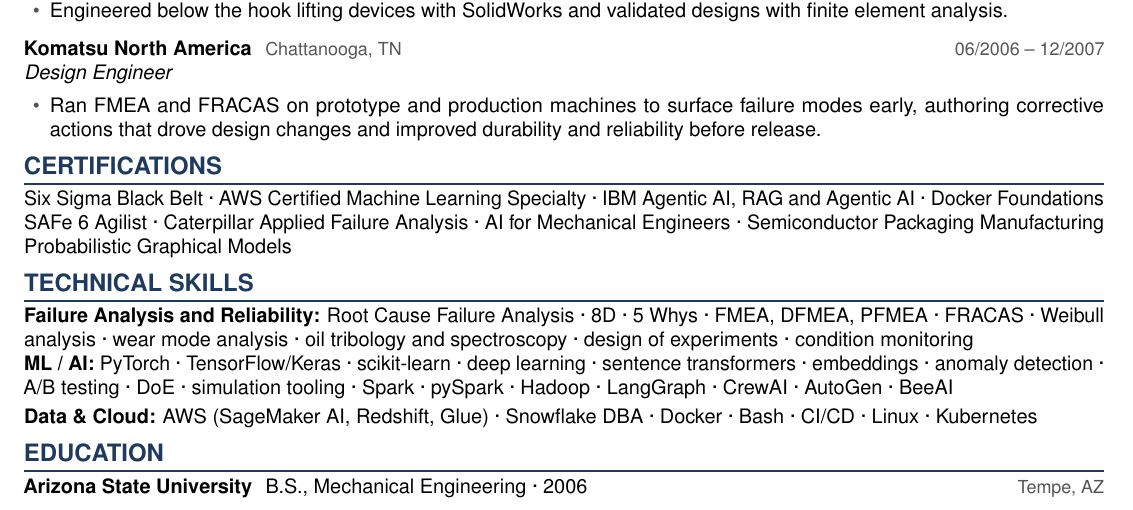
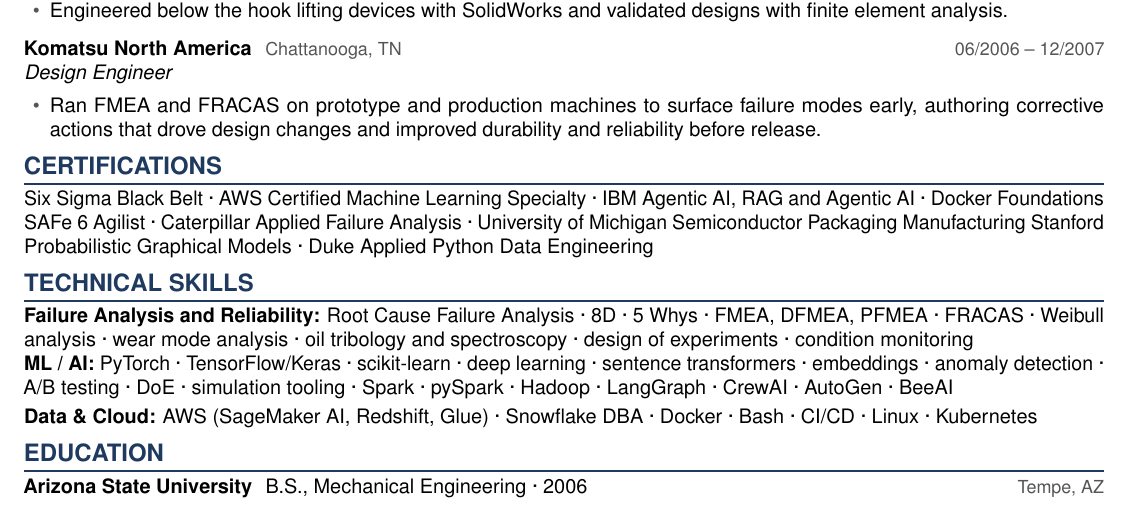
Before and after one commit to forloop11/resume-workshop, a LaTeX CV (todd_takala_resume.tex): part of page 2 of 2, cut so that both start at the same text. Compiled offline with pdfLaTeX.

Commit message:
Updates from Overleaf

```diff
--- a/todd_takala_resume.tex
+++ b/todd_takala_resume.tex
@@ -151,8 +151,8 @@
 % ===================== CERTIFICATIONS =====================
 \section{Certifications}
 Six Sigma Black Belt · AWS Certified Machine Learning Specialty · IBM Agentic AI, RAG and Agentic AI · Docker Foundations
-SAFe 6 Agilist · Caterpillar Applied Failure Analysis · AI for Mechanical Engineers · Semiconductor Packaging Manufacturing
-Probabilistic Graphical Models
+SAFe 6 Agilist · Caterpillar Applied Failure Analysis · University of Michigan Semiconductor Packaging Manufacturing
+Stanford Probabilistic Graphical Models · Duke Applied Python Data Engineering
 
 % ===================== TECHNICAL SKILLS =====================
 \section{Technical Skills}
```
